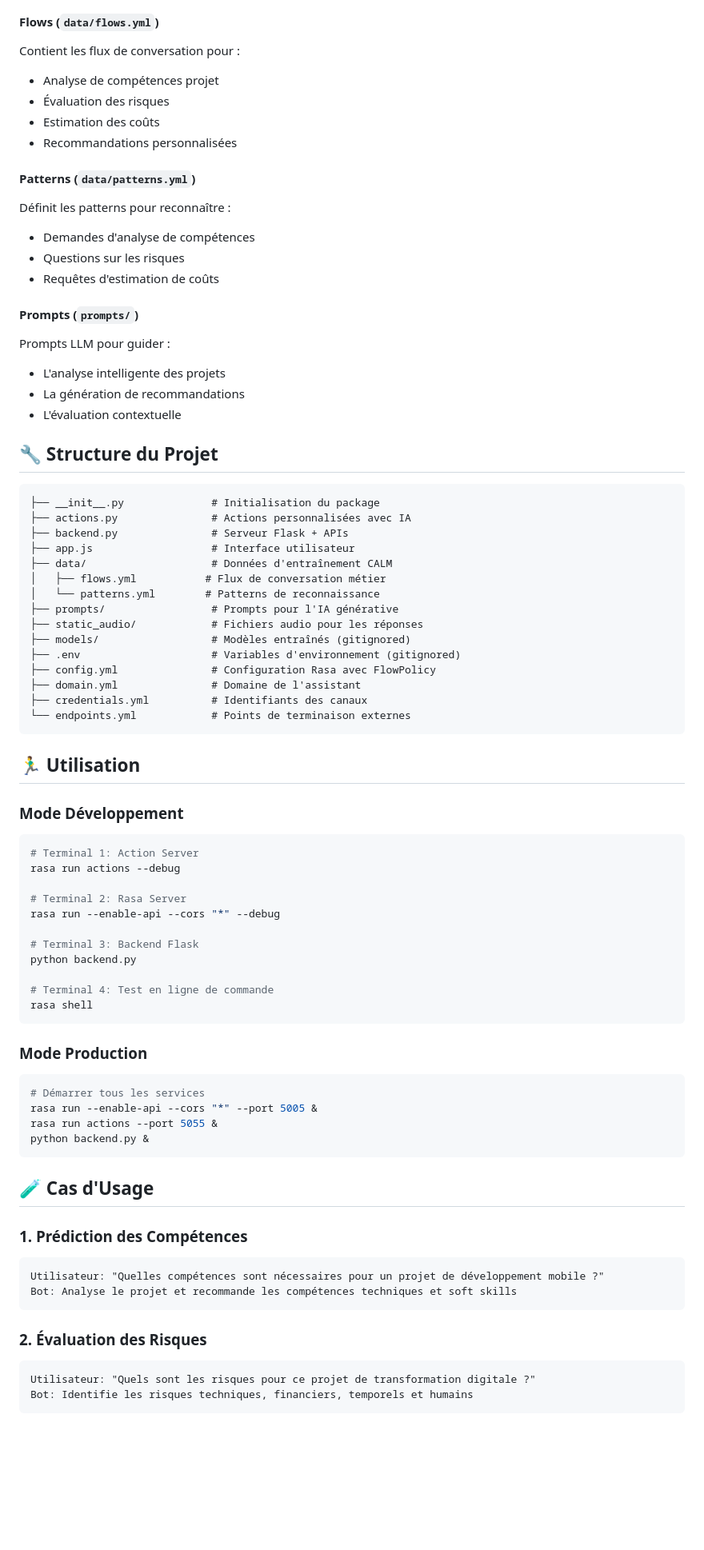
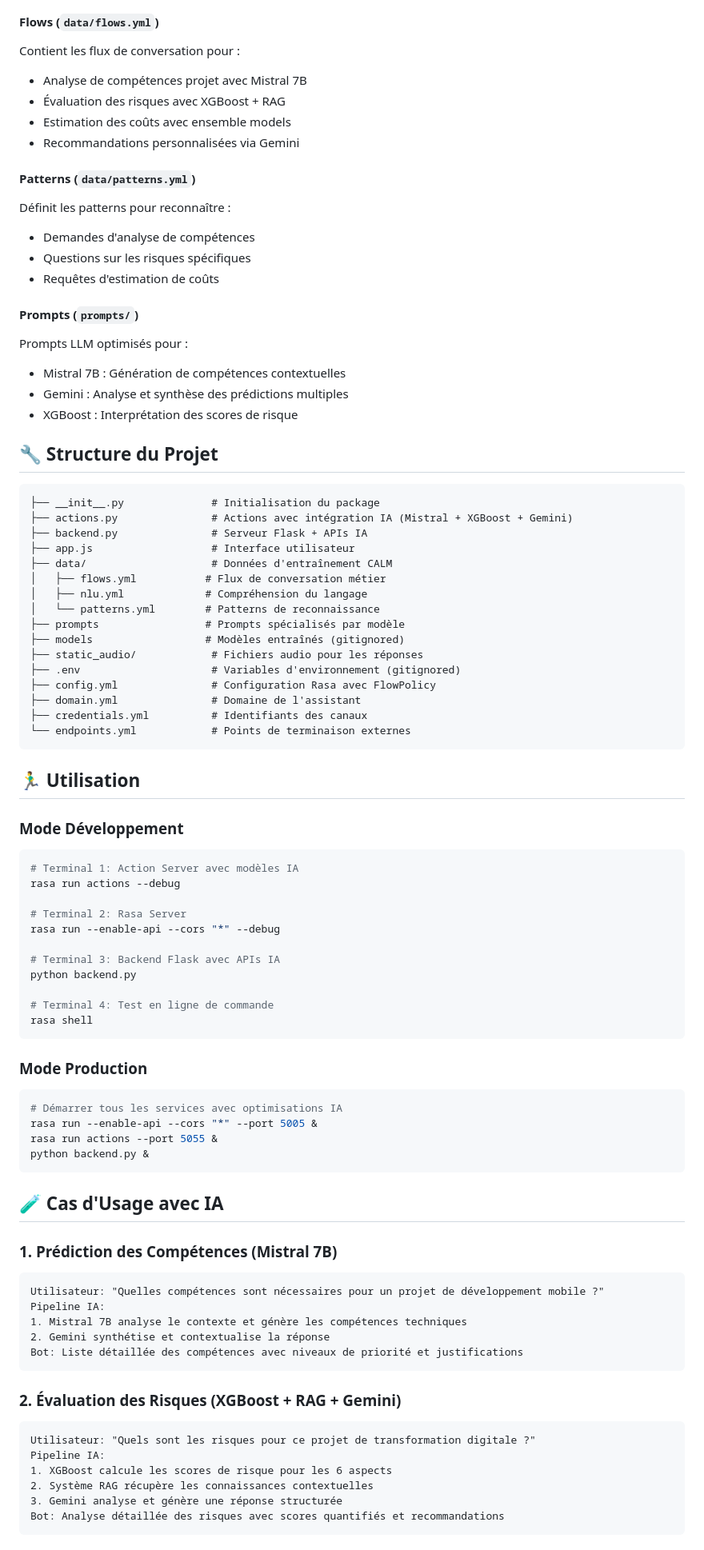
Before and after one commit to amineazouzi10/chatbot-ia-projets-entreprise, a Markdown page: README.md, the part around one of its changes. Shown at 80% size. Rendered like a GitHub page; blank space fills up the shorter version.

````diff
--- a/README.md
+++ b/README.md
@@ -109,36 +147,37 @@ LOG_LEVEL=INFO
 
 #### Flows (`data/flows.yml`)
 Contient les flux de conversation pour :
-- Analyse de compétences projet
-- Évaluation des risques
-- Estimation des coûts
-- Recommandations personnalisées
+- Analyse de compétences projet avec Mistral 7B
+- Évaluation des risques avec XGBoost + RAG
+- Estimation des coûts avec ensemble models
+- Recommandations personnalisées via Gemini
 
 #### Patterns (`data/patterns.yml`)
 Définit les patterns pour reconnaître :
 - Demandes d'analyse de compétences
-- Questions sur les risques
+- Questions sur les risques spécifiques
 - Requêtes d'estimation de coûts
 
 #### Prompts (`prompts/`)
-Prompts LLM pour guider :
-- L'analyse intelligente des projets
-- La génération de recommandations
-- L'évaluation contextuelle
+Prompts LLM optimisés pour :
+- Mistral 7B : Génération de compétences contextuelles
+- Gemini : Analyse et synthèse des prédictions multiples
+- XGBoost : Interprétation des scores de risque
 
 ## 🔧 Structure du Projet
 
 ```
 ├── __init__.py              # Initialisation du package
-├── actions.py               # Actions personnalisées avec IA
-├── backend.py               # Serveur Flask + APIs
+├── actions.py               # Actions avec intégration IA (Mistral + XGBoost + Gemini)
+├── backend.py               # Serveur Flask + APIs IA
 ├── app.js                   # Interface utilisateur
 ├── data/                    # Données d'entraînement CALM
 │   ├── flows.yml           # Flux de conversation métier
+│   ├── nlu.yml             # Compréhension du langage
 │   └── patterns.yml        # Patterns de reconnaissance
-├── prompts/                 # Prompts pour l'IA générative
+├── prompts                 # Prompts spécialisés par modèle
+├── models                  # Modèles entraînés (gitignored)
 ├── static_audio/            # Fichiers audio pour les réponses
-├── models/                  # Modèles entraînés (gitignored)
 ├── .env                     # Variables d'environnement (gitignored)
 ├── config.yml               # Configuration Rasa avec FlowPolicy
 ├── domain.yml               # Domaine de l'assistant
@@ -151,13 +190,13 @@ Prompts LLM pour guider :
 ### Mode Développement
 
 ```bash
-# Terminal 1: Action Server
+# Terminal 1: Action Server avec modèles IA
 rasa run actions --debug
 
 # Terminal 2: Rasa Server
 rasa run --enable-api --cors "*" --debug
 
-# Terminal 3: Backend Flask
+# Terminal 3: Backend Flask avec APIs IA
 python backend.py
 
 # Terminal 4: Test en ligne de commande
@@ -167,23 +206,30 @@ rasa shell
 ### Mode Production
 
 ```bash
-# Démarrer tous les services
+# Démarrer tous les services avec optimisations IA
 rasa run --enable-api --cors "*" --port 5005 &
 rasa run actions --port 5055 &
 python backend.py &
 ```
 
-## 🧪 Cas d'Usage
+## 🧪 Cas d'Usage avec IA
 
-### 1. Prédiction des Compétences
+### 1. Prédiction des Compétences (Mistral 7B)
 ```
 Utilisateur: "Quelles compétences sont nécessaires pour un projet de développement mobile ?"
-Bot: Analyse le projet et recommande les compétences techniques et soft skills
+Pipeline IA:
+1. Mistral 7B analyse le contexte et génère les compétences techniques
+2. Gemini synthétise et contextualise la réponse
+Bot: Liste détaillée des compétences avec niveaux de priorité et justifications
 ```
 
-### 2. Évaluation des Risques
+### 2. Évaluation des Risques (XGBoost + RAG + Gemini)
 ```
 Utilisateur: "Quels sont les risques pour ce projet de transformation digitale ?"
-Bot: Identifie les risques techniques, financiers, temporels et humains
+Pipeline IA:
+1. XGBoost calcule les scores de risque pour les 6 aspects
+2. Système RAG récupère les connaissances contextuelles
+3. Gemini analyse et génère une réponse structurée
+Bot: Analyse détaillée des risques avec scores quantifiés et recommandations
 ```
 
````
Also changed, not shown: other parts of README.md (+137 -73 lines).
